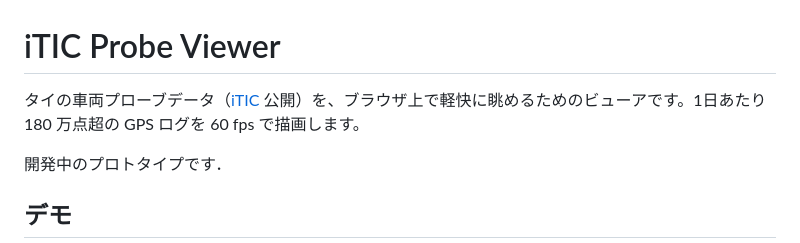
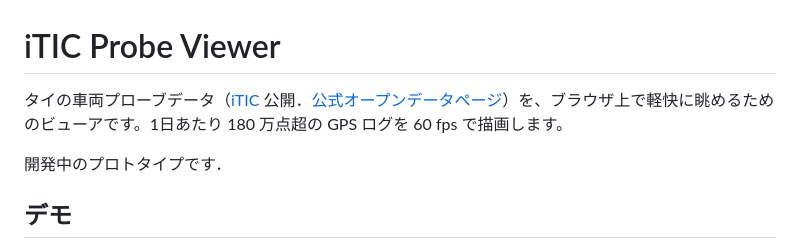
Before and after one commit to toruseo/iTIC-probe-viewer, a Markdown page: README.md, the part around the change. Rendered like a GitHub page.

```diff
--- a/README.md
+++ b/README.md
@@ -1,6 +1,6 @@
 # iTIC Probe Viewer
 
-タイの車両プローブデータ（[iTIC](https://www.iticfoundation.org/) 公開）を、ブラウザ上で軽快に眺めるためのビューアです。1日あたり 180 万点超の GPS ログを 60 fps で描画します。
+タイの車両プローブデータ（[iTIC](https://www.iticfoundation.org/) 公開．[公式オープンデータページ](https://iticfoundation.org/en/open-data-sharing/)）を、ブラウザ上で軽快に眺めるためのビューアです。1日あたり 180 万点超の GPS ログを 60 fps で描画します。
 
 開発中のプロトタイプです．
 
```
